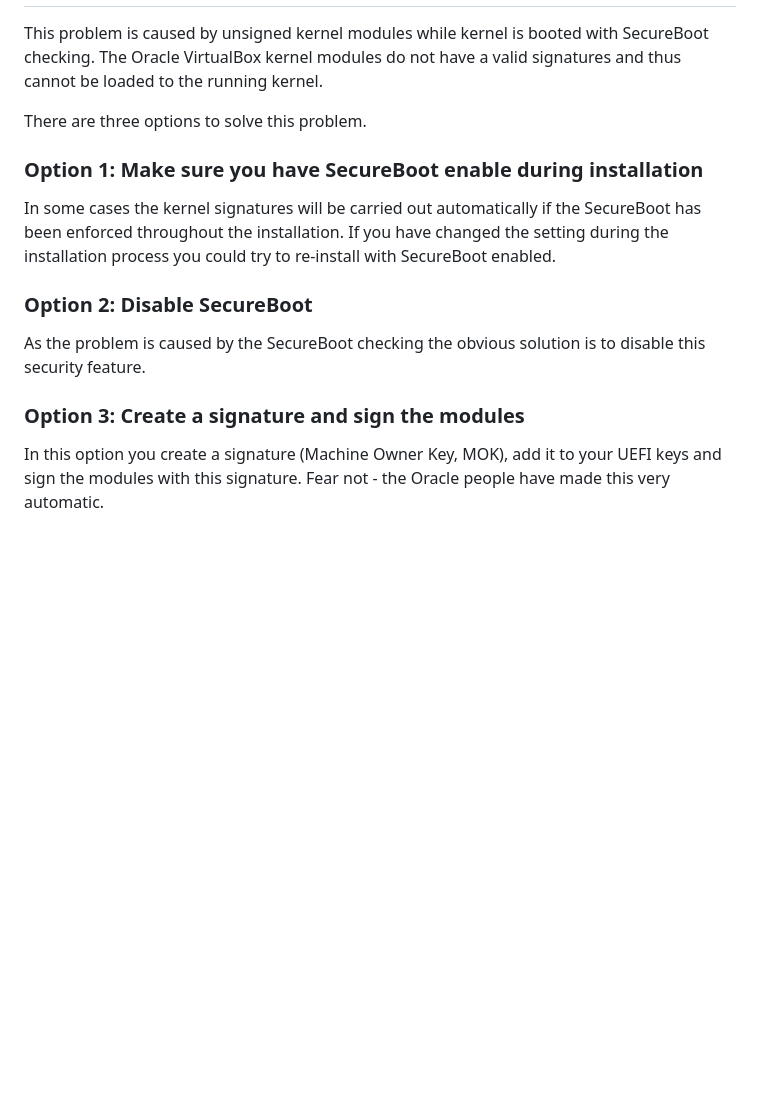
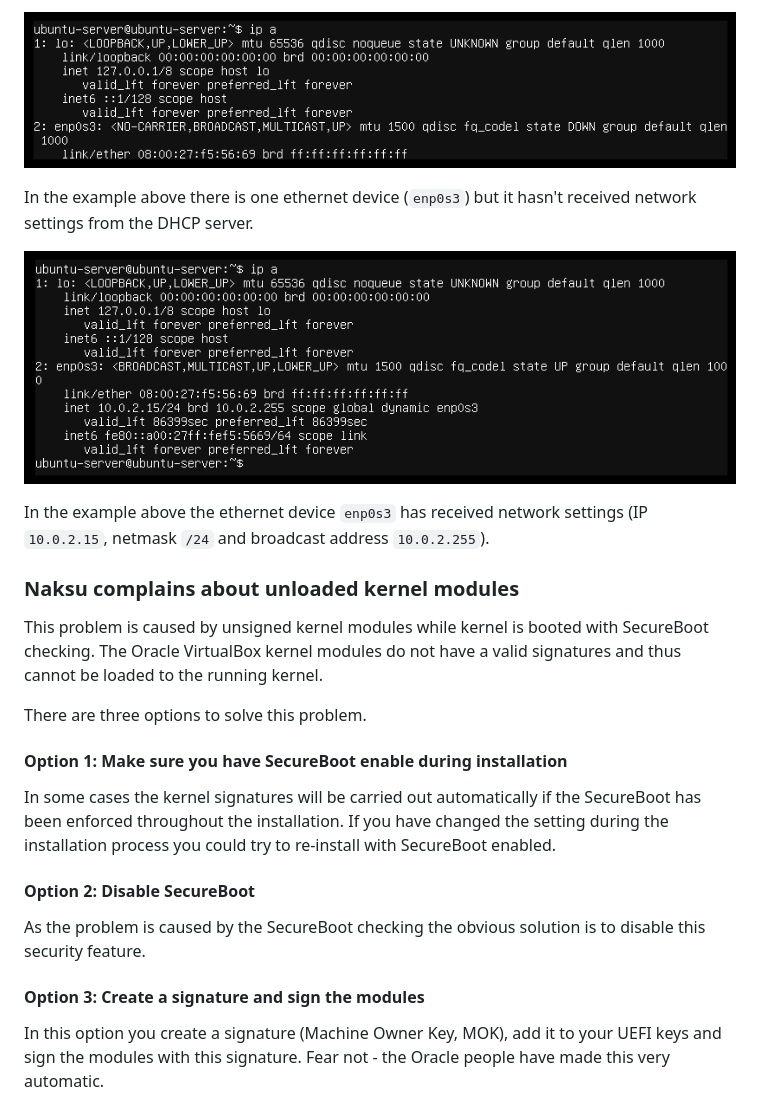
Before and after one commit to digabi/ytl-linux, a Markdown page: INSTALL.md, the part around the change printed below. Drawn GitHub-style; pictures changed too: assets/install-network-no-settings.png (added), assets/install-network-ok.png (added); blank space fills up the shorter version.

Commit message:
Added notes about network problems during the installation

```diff
--- a/INSTALL.md
+++ b/INSTALL.md
@@ -39,3 +63,14 @@ YTL Linux installs:
+![Example: Network device does not get settings from DHCP](assets/install-network-no-settings.png)
+
+In the example above there is one ethernet device (`enp0s3`) but it hasn't received network
+settings from the DHCP server.
+
+![Example: Network device with settings](assets/install-network-ok.png)
+
+In the example above the ethernet device `enp0s3` has received network settings (IP
+`10.0.2.15`, netmask `/24` and broadcast address `10.0.2.255`).
+
+### Naksu complains about unloaded kernel modules
 
 This problem is caused by unsigned kernel modules while kernel is booted with SecureBoot checking.
 The Oracle VirtualBox kernel modules do not have a valid signatures and thus cannot be loaded to the
@@ -43,18 +78,18 @@ running kernel.
 
 There are three options to solve this problem.
 
-### Option 1: Make sure you have SecureBoot enable during installation
+#### Option 1: Make sure you have SecureBoot enable during installation
 
 In some cases the kernel signatures will be carried out automatically if the SecureBoot has been
 enforced throughout the installation. If you have changed the setting during the installation
 process you could try to re-install with SecureBoot enabled.
 
-### Option 2: Disable SecureBoot
+#### Option 2: Disable SecureBoot
 
 As the problem is caused by the SecureBoot checking the obvious solution is to disable this security
 feature.
 
-### Option 3: Create a signature and sign the modules
+#### Option 3: Create a signature and sign the modules
 
 In this option you create a signature (Machine Owner Key, MOK), add it to your UEFI keys and sign the modules with this signature. Fear not - the Oracle people have made this very automatic.
 
```
Also changed, not shown: other parts of INSTALL.md (+27 -3 lines), assets/install-no-network.png (added).
